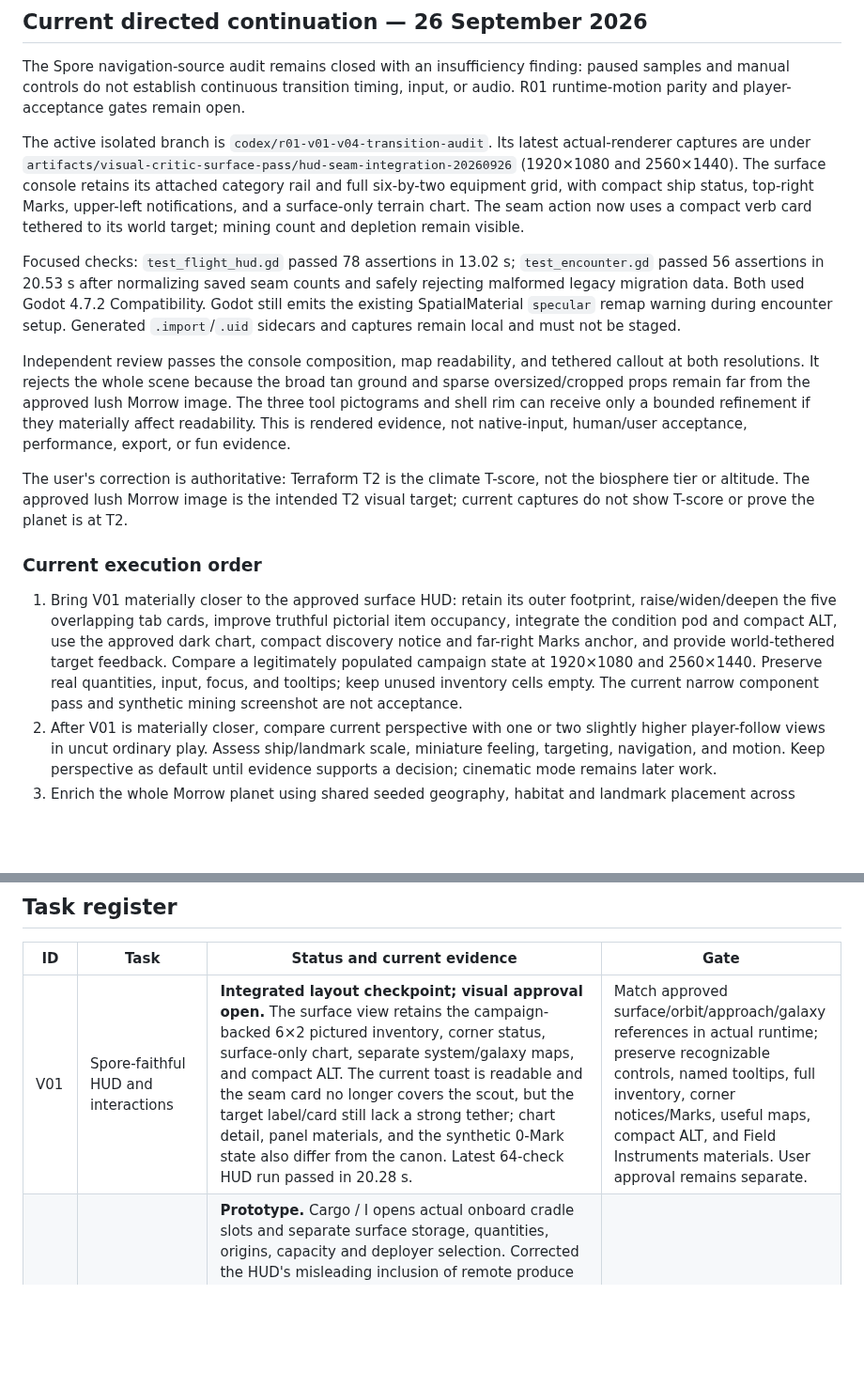
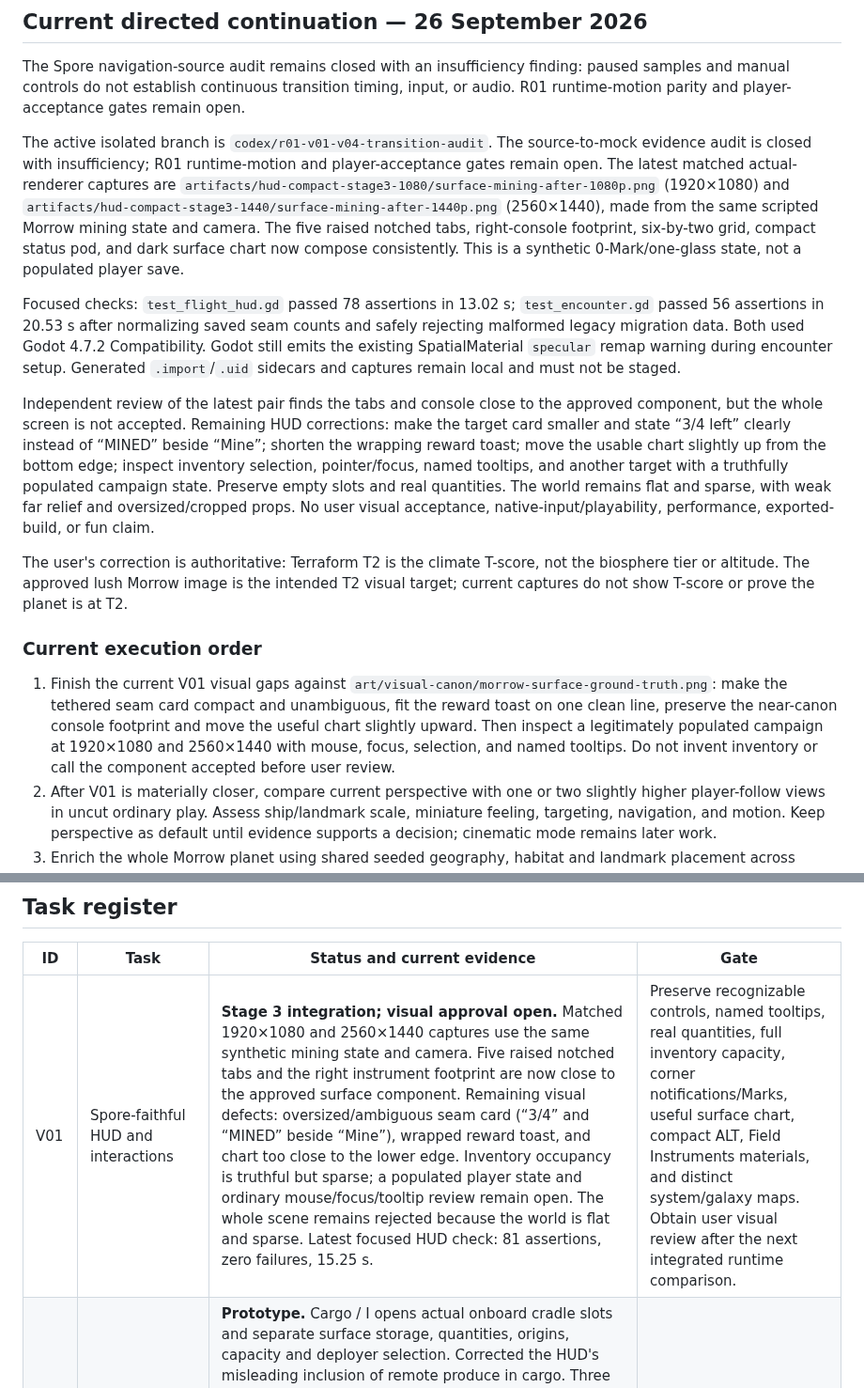
Before and after one commit to gcs2/colonybois, a Markdown page: docs/TASK_BOARD.md, 2 parts joined by grey strips. Shown at 94% size. GitHub-like rendering; blank space fills up the shorter version.

```diff
--- a/docs/TASK_BOARD.md
+++ b/docs/TASK_BOARD.md
@@ -6,17 +6,17 @@ Updated 26 September 2026. **This is the only production queue and feature-statu
 
 The Spore navigation-source audit remains closed with an insufficiency finding: paused samples and manual controls do not establish continuous transition timing, input, or audio. R01 runtime-motion parity and player-acceptance gates remain open.
 
-The active isolated branch is `codex/r01-v01-v04-transition-audit`. Its latest actual-renderer captures are under `artifacts/visual-critic-surface-pass/hud-seam-integration-20260926` (1920×1080 and 2560×1440). The surface console retains its attached category rail and full six-by-two equipment grid, with compact ship status, top-right Marks, upper-left notifications, and a surface-only terrain chart. The seam action now uses a compact verb card tethered to its world target; mining count and depletion remain visible.
+The active isolated branch is `codex/r01-v01-v04-transition-audit`. The source-to-mock evidence audit is closed with insufficiency; R01 runtime-motion and player-acceptance gates remain open. The latest matched actual-renderer captures are `artifacts/hud-compact-stage3-1080/surface-mining-after-1080p.png` (1920×1080) and `artifacts/hud-compact-stage3-1440/surface-mining-after-1440p.png` (2560×1440), made from the same scripted Morrow mining state and camera. The five raised notched tabs, right-console footprint, six-by-two grid, compact status pod, and dark surface chart now compose consistently. This is a synthetic 0-Mark/one-glass state, not a populated player save.
 
 Focused checks: `test_flight_hud.gd` passed 78 assertions in 13.02 s; `test_encounter.gd` passed 56 assertions in 20.53 s after normalizing saved seam counts and safely rejecting malformed legacy migration data. Both used Godot 4.7.2 Compatibility. Godot still emits the existing SpatialMaterial `specular` remap warning during encounter setup. Generated `.import`/`.uid` sidecars and captures remain local and must not be staged.
 
-Independent review passes the console composition, map readability, and tethered callout at both resolutions. It rejects the whole scene because the broad tan ground and sparse oversized/cropped props remain far from the approved lush Morrow image. The three tool pictograms and shell rim can receive only a bounded refinement if they materially affect readability. This is rendered evidence, not native-input, human/user acceptance, performance, export, or fun evidence.
+Independent review of the latest pair finds the tabs and console close to the approved component, but the whole screen is not accepted. Remaining HUD corrections: make the target card smaller and state “3/4 left” clearly instead of “MINED” beside “Mine”; shorten the wrapping reward toast; move the usable chart slightly up from the bottom edge; inspect inventory selection, pointer/focus, named tooltips, and another target with a truthfully populated campaign state. Preserve empty slots and real quantities. The world remains flat and sparse, with weak far relief and oversized/cropped props. No user visual acceptance, native-input/playability, performance, exported-build, or fun claim.
 
 The user's correction is authoritative: Terraform T2 is the climate T-score, not the biosphere tier or altitude. The approved lush Morrow image is the intended T2 visual target; current captures do not show T-score or prove the planet is at T2.
 
 ### Current execution order
 
-1. Bring V01 materially closer to the approved surface HUD: retain its outer footprint, raise/widen/deepen the five overlapping tab cards, improve truthful pictorial item occupancy, integrate the condition pod and compact ALT, use the approved dark chart, compact discovery notice and far-right Marks anchor, and provide world-tethered target feedback. Compare a legitimately populated campaign state at 1920×1080 and 2560×1440. Preserve real quantities, input, focus, and tooltips; keep unused inventory cells empty. The current narrow component pass and synthetic mining screenshot are not acceptance.
+1. Finish the current V01 visual gaps against `art/visual-canon/morrow-surface-ground-truth.png`: make the tethered seam card compact and unambiguous, fit the reward toast on one clean line, preserve the near-canon console footprint and move the useful chart slightly upward. Then inspect a legitimately populated campaign at 1920×1080 and 2560×1440 with mouse, focus, selection, and named tooltips. Do not invent inventory or call the component accepted before user review.
 2. After V01 is materially closer, compare current perspective with one or two slightly higher player-follow views in uncut ordinary play. Assess ship/landmark scale, miniature feeling, targeting, navigation, and motion. Keep perspective as default until evidence supports a decision; cinematic mode remains later work.
 3. Enrich the whole Morrow planet using shared seeded geography, habitat and landmark placement across adjacent traversable regions. Preserve revisit consistency and saved local changes; do not hide an empty planet behind a lush local patch. Treat Terraform T2 as the climate target, separate from ALT and biosphere tier.
 4. Resume the connected-voyage task-board work once HUD, camera, and world presentation have moved materially toward the approved canon.
@@ -45,7 +45,7 @@ Status meanings: **In progress** = active work; **Next** = near-term work subjec
 
 | ID | Task | Status and current evidence | Gate |
 | --- | --- | --- | --- |
-| V01 | Spore-faithful HUD and interactions | **Integrated layout checkpoint; visual approval open.** The surface view retains the campaign-backed 6×2 pictured inventory, corner status, surface-only chart, separate system/galaxy maps, and compact ALT. The current toast is readable and the seam card no longer covers the scout, but the target label/card still lack a strong tether; chart detail, panel materials, and the synthetic 0-Mark state also differ from the canon. Latest 64-check HUD run passed in 20.28 s. | Match approved surface/orbit/approach/galaxy references in actual runtime; preserve recognizable controls, named tooltips, full inventory, corner notices/Marks, useful maps, compact ALT, and Field Instruments materials. User approval remains separate. |
+| V01 | Spore-faithful HUD and interactions | **Stage 3 integration; visual approval open.** Matched 1920×1080 and 2560×1440 captures use the same synthetic mining state and camera. Five raised notched tabs and the right instrument footprint are now close to the approved surface component. Remaining visual defects: oversized/ambiguous seam card (“3/4” and “MINED” beside “Mine”), wrapped reward toast, and chart too close to the lower edge. Inventory occupancy is truthful but sparse; a populated player state and ordinary mouse/focus/tooltip review remain open. The whole scene remains rejected because the world is flat and sparse. Latest focused HUD check: 81 assertions, zero failures, 15.25 s. | Preserve recognizable controls, named tooltips, real quantities, full inventory capacity, corner notifications/Marks, useful surface chart, compact ALT, Field Instruments materials, and distinct system/galaxy maps. Obtain user visual review after the next integrated runtime comparison. |
 | V02 | Inventory and cargo interface | **Prototype.** Cargo / I opens actual onboard cradle slots and separate surface storage, quantities, origins, capacity and deployer selection. Corrected the HUD's misleading inclusion of remote produce in cargo. Three freight commodities now share the campaign inventory with source worlds, capacity and real dock transactions; repair supplies now have real counted inventory/hotbar buttons, shared cooldown feedback and original provisional icons. The dedicated Specimens tab now has actual model-derived portraits, quantities and release selection. The flight palette and Inventory group now read actual carried freight, reserved kits, climate charges and specimens with existing per-item textures; several goods remain difficult to recognize at full-screen scale, and adjacent selected-item details are still missing. Full catalog and approved artwork remain. | Compact pictorial item stacks with actual counts and provenance, selected-item details and validated actions. No decorative fake inventory. |
 | V03 | Ship subsystem interface | **Prototype.** Systems / K displays actual energy, recharge, four installed tools, costs/reach/cycle and selection back into flight. Hull, a recovered shroud, energy upkeep and field repair now work in the isolated expedition; purchased hull/reactor tiers now update the same HUD and systems capacities. Broader installations and power routing remain absent. | Show actual installed equipment and resource use. Add validated power/activation controls with visible effects; health/repair depend on C01. |
 | V04 | Whole-planet map and view hierarchy | **Bounded spherical movement, regions, and persistent deltas integrated; visual gate rejected.** Saved radial direction drives movement/re-entry; the terrain and feature windows recenter across macro-region boundaries; sparse stable-ID changes survive save/reload and inactive-world migration. A separate 64 m habitat query covers a bounded 192 m radius. The moving tangent-frame slice still has a provisional 1.2 km limit and is not whole-planet streaming. Surface exploration passed 63 assertions in 38.36 s; the runtime API passed 18 in 0.47 s. The 1920×1080 capture still shows a mostly empty brown field, and the independent critic rejects it against canon. No native-input, performance, fun, or art-acceptance claim. | Build reusable Morrow composition from the shared recipe: legible relief, water, landmarks, habitat, and chart; then prove a player-steered adjacent-region crossing, an opportunity, and orbit/save/reload/return at the same planet-fixed location. |
```
Also changed, not shown: docs/NEXT_SESSION.md (+3 -3 lines), docs/reviews/VIEW_MOCK_COVERAGE.md (+10 -0 lines).
